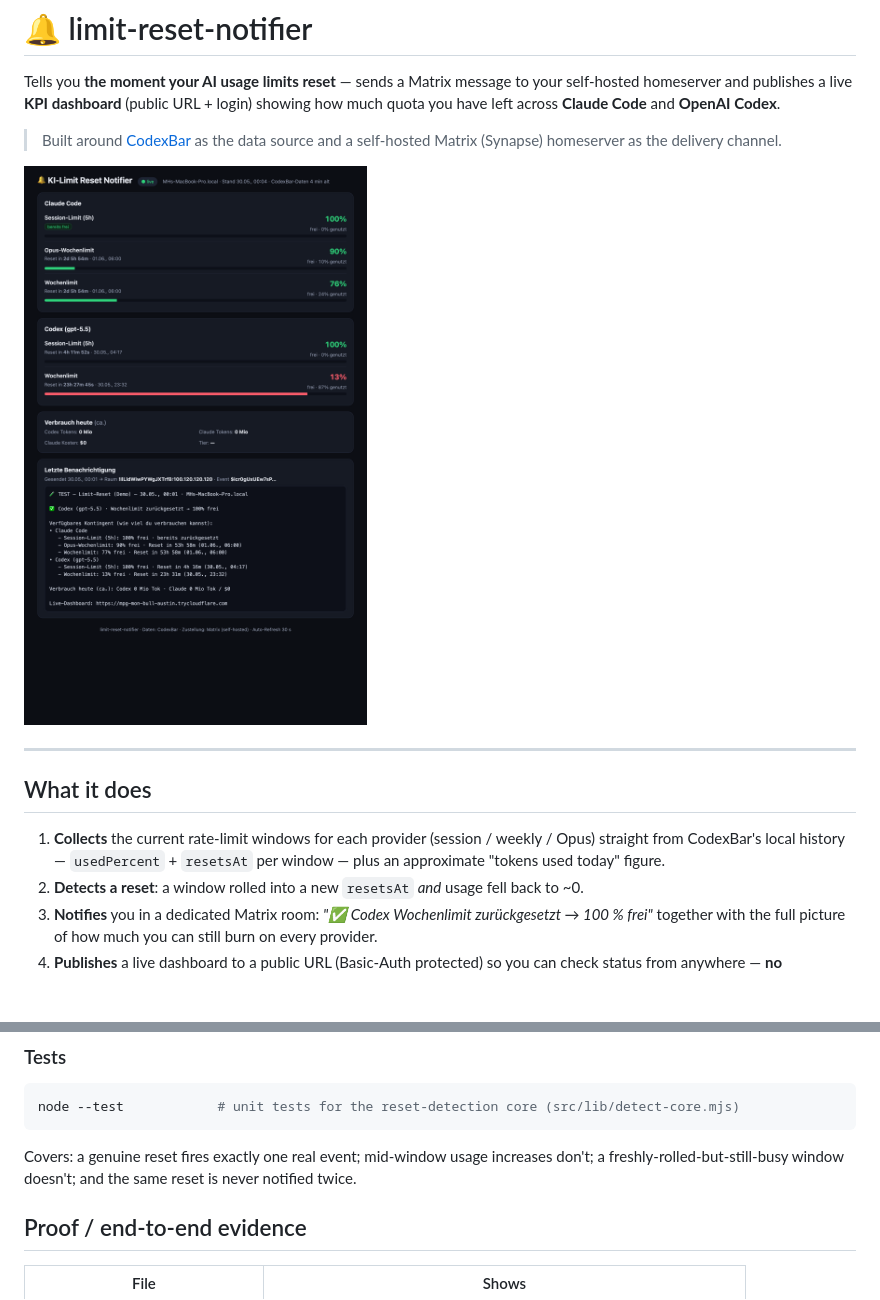
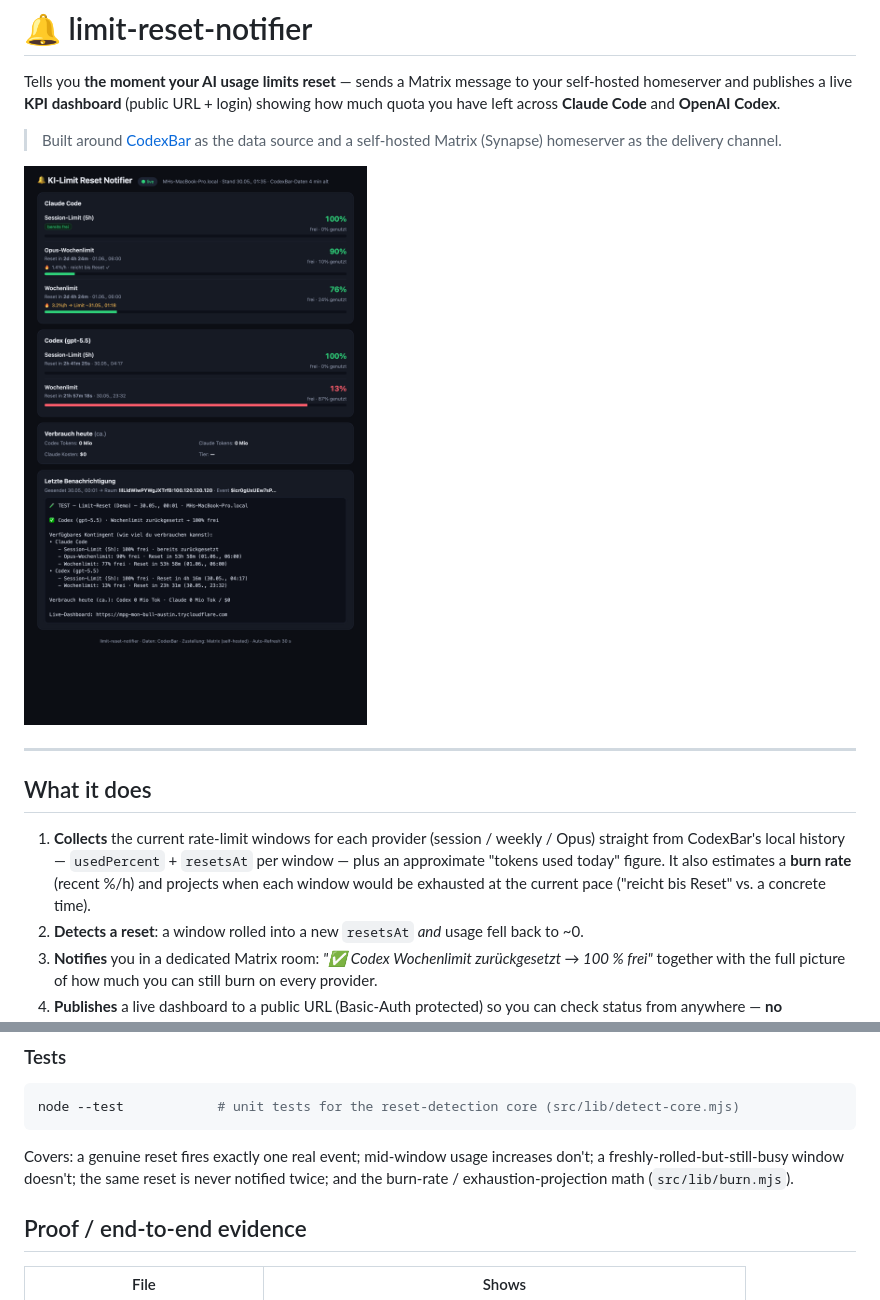
Before and after one commit to Martin-Hausleitner/limit-reset-notifier, a Markdown page: README.md, 2 parts joined by grey strips. GitHub-like rendering; pictures changed too: proof/dashboard-public.png; blank space fills up the shorter version.

````diff
--- a/README.md
+++ b/README.md
@@ -15,7 +15,9 @@ how much quota you have left across **Claude Code** and **OpenAI Codex**.
 
 1. **Collects** the current rate‑limit windows for each provider (session / weekly / Opus)
    straight from CodexBar's local history — `usedPercent` + `resetsAt` per window — plus an
-   approximate "tokens used today" figure.
+   approximate "tokens used today" figure. It also estimates a **burn rate** (recent %/h) and
+   projects when each window would be exhausted at the current pace ("reicht bis Reset" vs.
+   a concrete time).
 2. **Detects a reset**: a window rolled into a new `resetsAt` *and* usage fell back to ~0.
 3. **Notifies** you in a dedicated Matrix room: *"✅ Codex Wochenlimit zurückgesetzt → 100 % frei"*
    together with the full picture of how much you can still burn on every provider.
@@ -101,7 +103,8 @@ node --test            # unit tests for the reset-detection core (src/lib/detect
 ```
 
 Covers: a genuine reset fires exactly one real event; mid‑window usage increases don't;
-a freshly‑rolled-but-still-busy window doesn't; and the same reset is never notified twice.
+a freshly‑rolled-but-still-busy window doesn't; the same reset is never notified twice; and the
+burn‑rate / exhaustion‑projection math (`src/lib/burn.mjs`).
 
 ## Proof / end‑to‑end evidence
 
````
Also changed, not shown: 4 other files.
